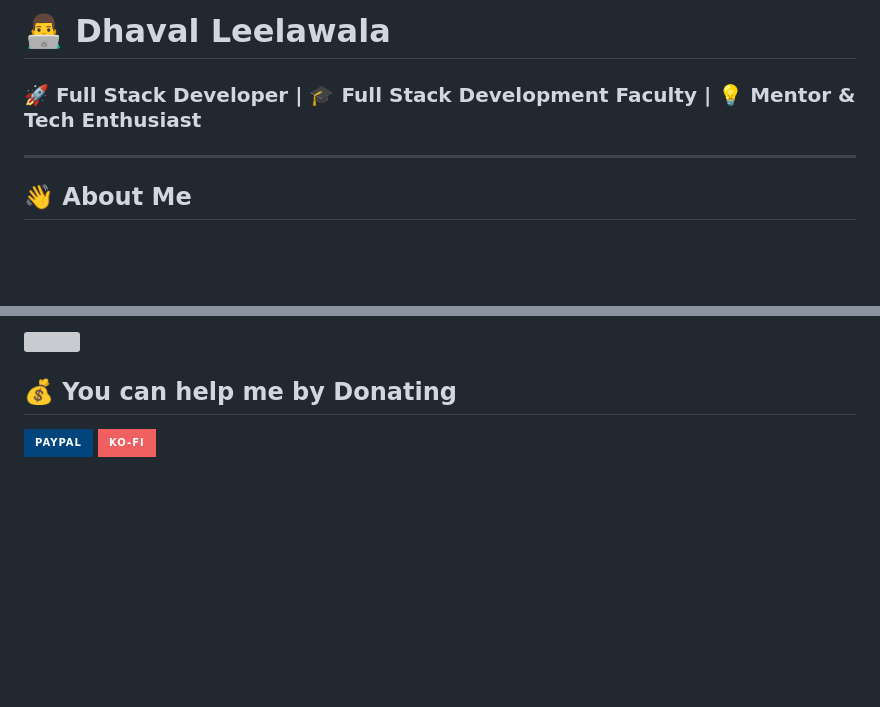
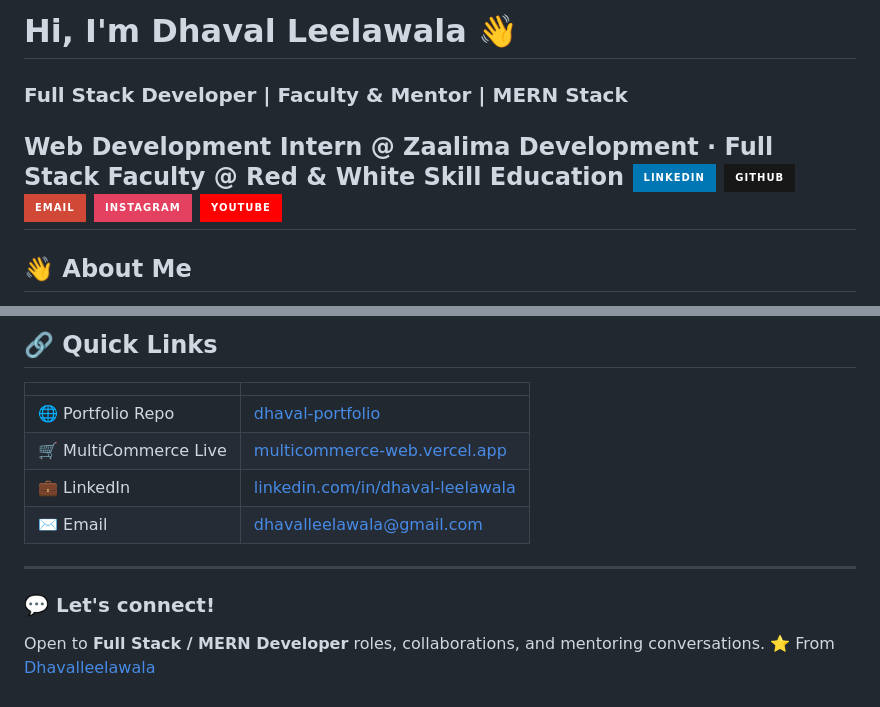
Before and after one commit to Dhavalleelawala/dhavalleelawala, a Markdown page: README.md, 2 parts joined by grey strips. Rendered like a GitHub page; badges without logos; blank space fills up the shorter version; grey boxes are pictures that could not be loaded.

```diff
--- a/README.md
+++ b/README.md
@@ -1,7 +1,10 @@
-# 👨‍💻 Dhaval Leelawala
-
-### 🚀 Full Stack Developer | 🎓 Full Stack Development Faculty | 💡 Mentor & Tech Enthusiast
-
+# Hi, I'm Dhaval Leelawala 👋
+### Full Stack Developer | Faculty & Mentor | MERN Stack
+Web Development Intern @ **Zaalima Development** · Full Stack Faculty @ **Red & White Skill Education**
+[![LinkedIn](https://img.shields.io/badge/LinkedIn-0077B5?style=for-the-badge&logo=linkedin&logoColor=white)](https://linkedin.com/in/dhaval-leelawala)
+[![GitHub](https://img.shields.io/badge/GitHub-181717?style=for-the-badge&logo=github&logoColor=white)](https://github.com/Dhavalleelawala)
+[![Email](https://img.shields.io/badge/Email-D14836?style=for-the-badge&logo=gmail&logoColor=white)](mailto:dhavalleelawala@gmail.com)
+[![Instagram](https://img.shields.io/badge/Instagram-E4405F?style=for-the-badge&logo=instagram&logoColor=white)](https://www.instagram.com/dhaval_leelawala)
+[![YouTube](https://img.shields.io/badge/YouTube-FF0000?style=for-the-badge&logo=youtube&logoColor=white)](https://youtube.com/@dhavalleelawala)
 ---
-
 ## 👋 About Me
@@ -34,11 +102,12 @@ I'm a passionate Full Stack Developer and experienced Faculty Member with a stro
 ---
-[![](https://visitcount.itsvg.in/api?id=dhavalleelawala&icon=1&color=1)](https://visitcount.itsvg.in)
-
-  ## 💰 You can help me by Donating
-  [![PayPal](https://img.shields.io/badge/PayPal-00457C?style=for-the-badge&logo=paypal&logoColor=white)](https://paypal.me/paypal.me/Leelawala) [![Ko-Fi](https://img.shields.io/badge/Ko--fi-F16061?style=for-the-badge&logo=ko-fi&logoColor=white)](https://ko-fi.com/dhavalleelawala)
-
-
-<!-- Proudly created with GPRM ( https://gprm.itsvg.in ) -->
-
-
-<!-- Proudly created with GPRM ( https://gprm.itsvg.in ) -->
+## 🔗 Quick Links
+| | |
+|---|---|
+| 🌐 Portfolio Repo | [dhaval-portfolio](https://github.com/Dhavalleelawala/dhaval-portfolio) |
+| 🛒 MultiCommerce Live | [multicommerce-web.vercel.app](https://multicommerce-web.vercel.app) |
+| 💼 LinkedIn | [linkedin.com/in/dhaval-leelawala](https://linkedin.com/in/dhaval-leelawala) |
+| ✉️ Email | [dhavalleelawala@gmail.com](mailto:dhavalleelawala@gmail.com) |
+---
+### 💬 Let's connect!
+Open to **Full Stack / MERN Developer** roles, collaborations, and mentoring conversations.
+⭐️ From [Dhavalleelawala](https://github.com/Dhavalleelawala)
```
Also changed, not shown: other parts of README.md (+90 -25 lines).
